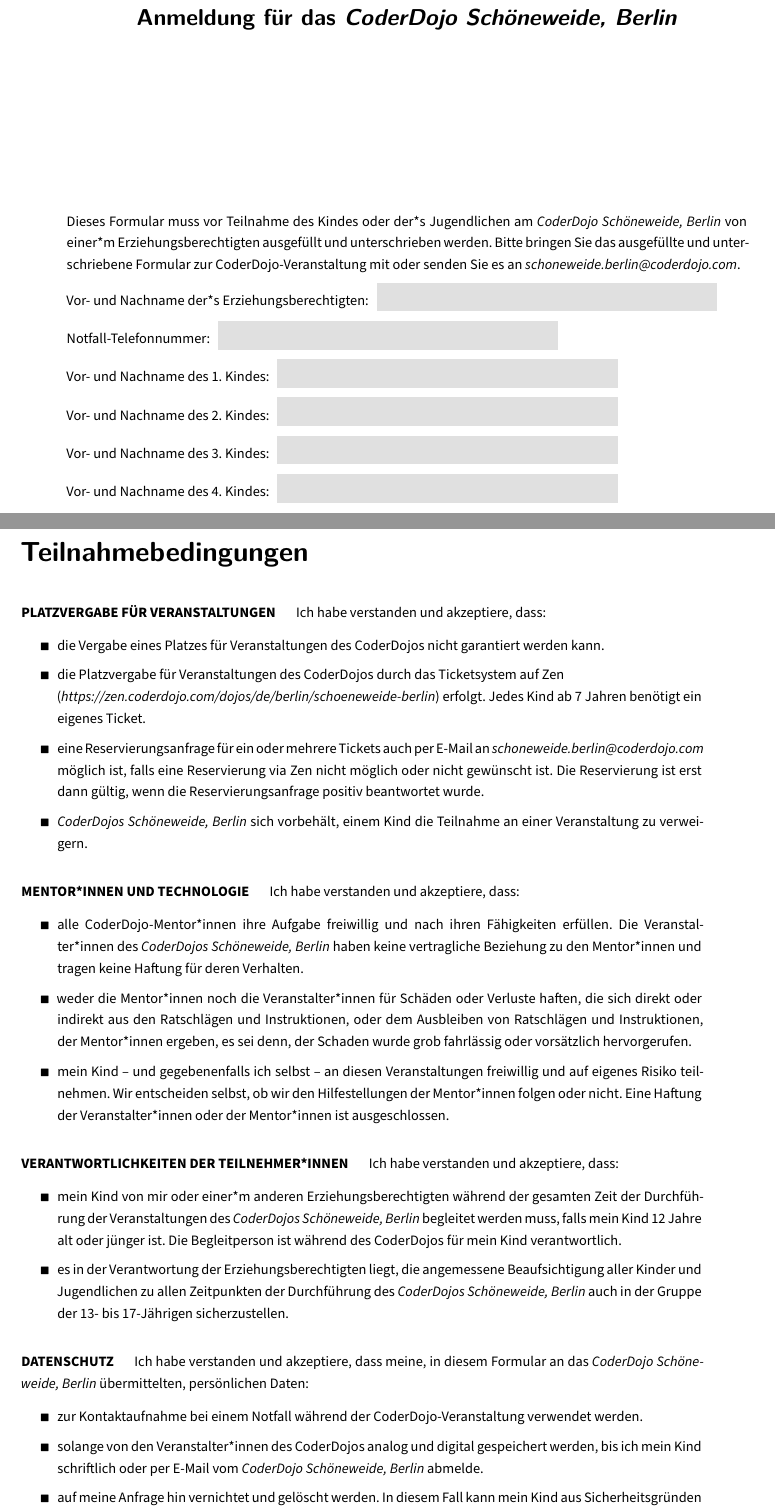
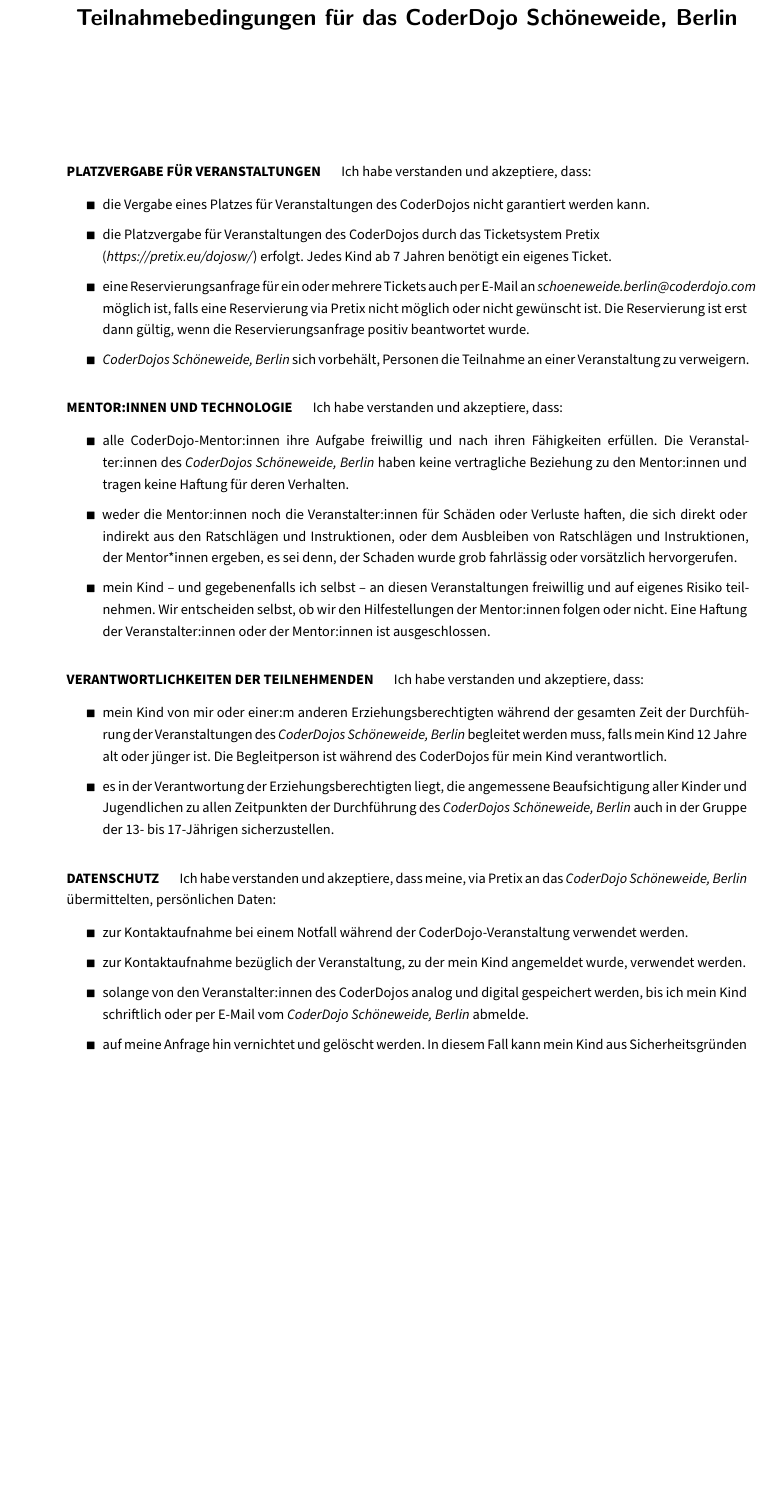
Before and after one commit to Coderdojo-Schoeneweide/teilnahmebedingungen, a LaTeX document (teilnahmebedingungen-cd-shoeneweideberlin.tex): two parts of pages 1 and 2 of 2 before the commit and part of the page after it, the two joined at a grey line, cut so that both start at the same text, the shorter picture padded with empty space. Compiled offline with XeLaTeX.

Commit message:
teilnahmebedingungen aktualisiert

```diff
--- a/teilnahmebedingungen-cd-shoeneweideberlin.tex
+++ b/teilnahmebedingungen-cd-shoeneweideberlin.tex
@@ -1,24 +1,11 @@
 \documentclass{coderdojoschoeneweide}
+\usepackage[utf8]{inputenc}
+\usepackage[T1]{fontenc}
 
-\title{Anmeldung für das \textit{CoderDojo Schöneweide, Berlin}}
+\title{Teilnahmebedingungen für das CoderDojo Schöneweide, Berlin}
 \date{}
 
 \begin{document}
 	\maketitle
-\part*{}
 
 	\begin{Form}
-Dieses Formular muss vor Teilnahme des Kindes oder der*s Jugendlichen am \textit{CoderDojo Schöneweide, Berlin} von einer*m Erziehungsberechtigten ausgefüllt und unterschrieben werden. Bitte bringen Sie das ausgefüllte und unterschriebene Formular zur CoderDojo-Veranstaltung mit oder senden Sie es an \textit{schoneweide.berlin@coderdojo.com}.
-
-\textfield{7.5cm}{Vor- und Nachname der*s Erziehungsberechtigten}
-
-\textfield{7.5cm}{Notfall-Telefonnummer}
-
-
-\textfield{7.5cm}{Vor- und Nachname des 1. Kindes}
-
-\textfield{7.5cm}{Vor- und Nachname des 2. Kindes}
-
-\textfield{7.5cm}{Vor- und Nachname des 3. Kindes}
-
-\textfield{7.5cm}{Vor- und Nachname des 4. Kindes}
@@ -32,4 +12,3 @@
-\part*{Teilnahmebedingungen}
 
 		\section*{Platzvergabe für Veranstaltungen}
 
@@ -37,42 +16,44 @@
 
 		\begin{itemize}
 			\item[$\blacksquare$] die Vergabe eines Platzes für Veranstaltungen des CoderDojos nicht garantiert werden kann.
-		\item[$\blacksquare$] die Platzvergabe für Veranstaltungen des CoderDojos durch das Ticketsystem auf Zen \\(\textit{https://zen.coderdojo.com/dojos/de/berlin/schoeneweide-berlin}) erfolgt. Jedes Kind ab 7 Jahren benötigt ein eigenes Ticket.
-		\item[$\blacksquare$] eine Reservierungsanfrage für ein oder mehrere Tickets auch per E-Mail an \textit{schoneweide.berlin@coderdojo.com} möglich ist, falls eine Reservierung via Zen nicht möglich oder nicht gewünscht ist. Die Reservierung ist erst dann gültig, wenn die Reservierungsanfrage positiv beantwortet wurde.
-		\item[$\blacksquare$] \textit{CoderDojos Schöneweide, Berlin} sich vorbehält, einem Kind die Teilnahme an einer Veranstaltung zu verweigern.
+			\item[$\blacksquare$] die Platzvergabe für Veranstaltungen des CoderDojos durch das Ticketsystem Pretix \\(\textit{https://pretix.eu/dojosw/}) erfolgt. Jedes Kind ab 7 Jahren benötigt ein eigenes Ticket.
+			\item[$\blacksquare$] eine Reservierungsanfrage für ein oder mehrere Tickets auch per E-Mail an \textit{schoeneweide.berlin@coderdojo.com} möglich ist, falls eine Reservierung via Pretix nicht möglich oder nicht gewünscht ist. Die Reservierung ist erst dann gültig, wenn die Reservierungsanfrage positiv beantwortet wurde.
+			\item[$\blacksquare$] \textit{CoderDojos Schöneweide, Berlin} sich vorbehält, Personen die Teilnahme an einer Veranstaltung zu verweigern.
 		\end{itemize}
 
-	\section*{Mentor*innen und Technologie}
+		\section*{Mentor:innen und Technologie}
 
 		Ich habe verstanden und akzeptiere, dass:
 
 		\begin{itemize}
-		\item[$\blacksquare$] alle CoderDojo-Mentor*innen ihre Aufgabe freiwillig und nach ihren Fähigkeiten erfüllen.
-			Die Veranstalter*innen des \textit{CoderDojos Schöneweide, Berlin} haben keine vertragliche Beziehung zu den Mentor*innen und tragen keine Haftung für deren Verhalten.
-		\item[$\blacksquare$] weder die Mentor*innen noch die Veranstalter*innen für Schäden oder Verluste haften, die sich direkt oder indirekt aus den Ratschlägen und Instruktionen, oder dem Ausbleiben von Ratschlägen und Instruktionen, der Mentor*innen ergeben, es sei denn, der Schaden wurde grob fahrlässig oder vorsätzlich hervorgerufen.
+			\item[$\blacksquare$] alle CoderDojo-Mentor:innen ihre Aufgabe freiwillig und nach ihren Fähigkeiten erfüllen.
+			Die Veranstalter:innen des \textit{CoderDojos Schöneweide, Berlin} haben keine vertragliche Beziehung zu den Mentor:innen und tragen keine Haftung für deren Verhalten.
+			\item[$\blacksquare$] weder die Mentor:innen noch die Veranstalter:innen für Schäden oder Verluste haften, die sich direkt oder indirekt aus den Ratschlägen und Instruktionen, oder dem Ausbleiben von Ratschlägen und Instruktionen, der Mentor*innen ergeben, es sei denn, der Schaden wurde grob fahrlässig oder vorsätzlich hervorgerufen.
 			\item[$\blacksquare$] mein Kind – und gegebenenfalls ich selbst – an diesen Veranstaltungen freiwillig und auf eigenes Risiko teilnehmen.
-			Wir entscheiden selbst, ob wir den Hilfestellungen der Mentor*innen folgen oder nicht.
-			Eine Haftung der Veranstalter*innen oder der Mentor*innen ist ausgeschlossen.
+			Wir entscheiden selbst, ob wir den Hilfestellungen der Mentor:innen folgen oder nicht.
+			Eine Haftung der Veranstalter:innen oder der Mentor:innen ist ausgeschlossen.
 		\end{itemize}
 
-	\section*{Verantwortlichkeiten der Teilnehmer*innen}
+		\section*{Verantwortlichkeiten der Teilnehmenden}
 
 		Ich habe verstanden und akzeptiere, dass:
 
 		\begin{itemize}
-	\item[$\blacksquare$] mein Kind von mir oder einer*m anderen Erziehungsberechtigten während der gesamten Zeit der Durchführung der Veranstaltungen des \textit{CoderDojos Schöneweide, Berlin} begleitet werden muss, falls mein Kind 12 Jahre alt oder jünger ist. Die Begleitperson ist während des CoderDojos für mein Kind verantwortlich.
+			\item[$\blacksquare$] mein Kind von mir oder einer:m anderen Erziehungsberechtigten während der gesamten Zeit der Durchführung der Veranstaltungen des \textit{CoderDojos Schöneweide, Berlin} begleitet werden muss, falls mein Kind 12 Jahre alt oder jünger ist. Die Begleitperson ist während des CoderDojos für mein Kind verantwortlich.
 
 			\item[$\blacksquare$] es in der Verantwortung der Erziehungsberechtigten liegt, die angemessene Beaufsichtigung aller Kinder und Jugendlichen zu allen Zeitpunkten der Durchführung des \textit{CoderDojos Schöneweide, Berlin} auch in der Gruppe der 13- bis 17-Jährigen sicherzustellen.
 		\end{itemize}
 
 		\section*{Datenschutz}
 
-	Ich habe verstanden und akzeptiere, dass meine, in diesem Formular an das \textit{CoderDojo Schöneweide, Berlin} übermittelten, persönlichen Daten:
+		Ich habe verstanden und akzeptiere, dass meine, via Pretix an das \textit{CoderDojo Schöneweide, Berlin} übermittelten, persönlichen Daten:
 
 		\begin{itemize}
 			\item[$\blacksquare$] zur Kontaktaufnahme bei einem Notfall während der CoderDojo-Veranstaltung verwendet werden.
 
-	\item[$\blacksquare$] solange von den Veranstalter*innen des CoderDojos analog und digital gespeichert werden, bis ich mein Kind schriftlich oder per E-Mail vom \textit{CoderDojo Schöneweide, Berlin} abmelde.
+			\item[$\blacksquare$] zur Kontaktaufnahme bezüglich der Veranstaltung, zu der mein Kind angemeldet wurde, verwendet werden.
+
+			\item[$\blacksquare$] solange von den Veranstalter:innen des CoderDojos analog und digital gespeichert werden, bis ich mein Kind schriftlich oder per E-Mail vom \textit{CoderDojo Schöneweide, Berlin} abmelde.
 
 			\item[$\blacksquare$] auf meine Anfrage hin vernichtet und gelöscht werden. In diesem Fall kann mein Kind aus Sicherheitsgründen nicht weiter am \textit{CoderDojo Schöneweide, Berlin} teilnehmen.
 		\end{itemize}
```
Also changed, not shown: teilnahmebedingungen-cd-shoeneweideberlin.pdf, teilnahmebedingungen-cd-shoeneweideberlin.tex (13 more changed lines). Lines whose indentation alone changed are shown as unchanged.
